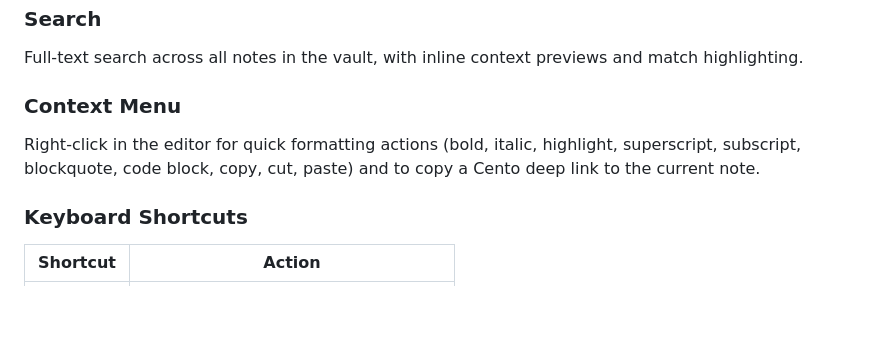
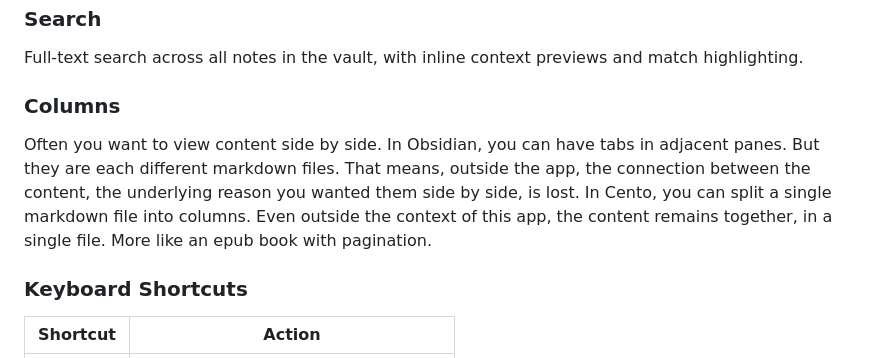
Before and after one commit to mileallen/cento, a Markdown page: README.md, the part around the change. Drawn GitHub-style; blank space fills up the shorter version.

```diff
--- a/README.md
+++ b/README.md
@@ -33,8 +33,8 @@ A separate section at the bottom of the sidebar that holds individually opened `
 ### Search
 Full-text search across all notes in the vault, with inline context previews and match highlighting.
 
-### Context Menu
-Right-click in the editor for quick formatting actions (bold, italic, highlight, superscript, subscript, blockquote, code block, copy, cut, paste) and to copy a Cento deep link to the current note.
+### Columns
+Often you want to view content side by side. In Obsidian, you can have tabs in adjacent panes. But they are each different markdown files. That means, outside the app, the connection between the content, the underlying reason you wanted them side by side, is lost. In Cento, you can split a single markdown file into columns. Even outside the context of this app, the content remains together, in a single file. More like an epub book with pagination.
 
 ### Keyboard Shortcuts
 | Shortcut | Action |
```
